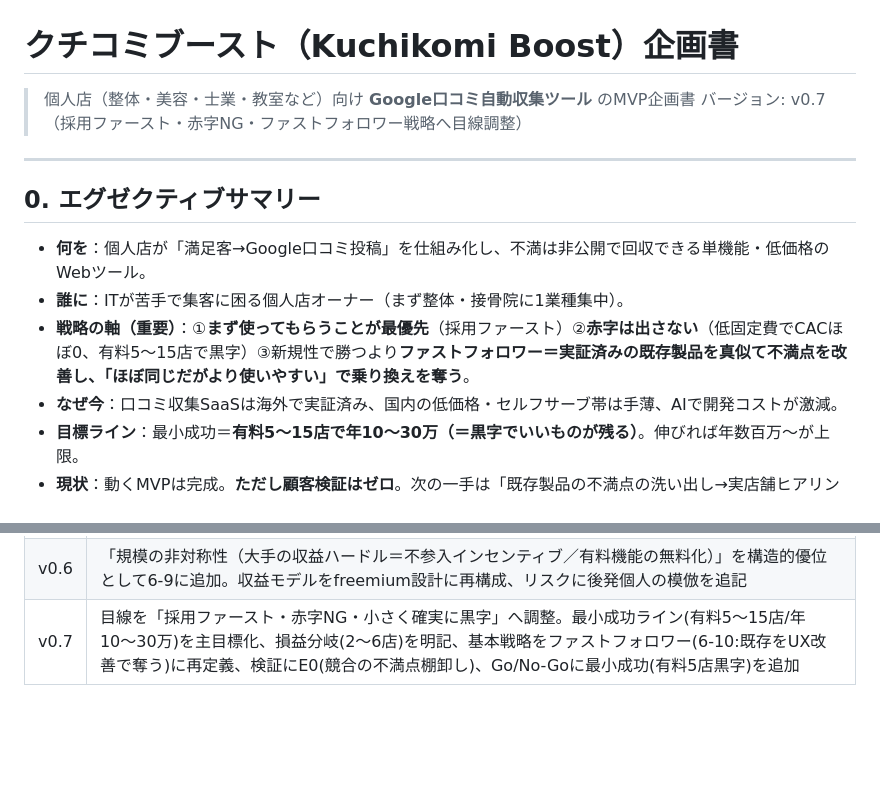
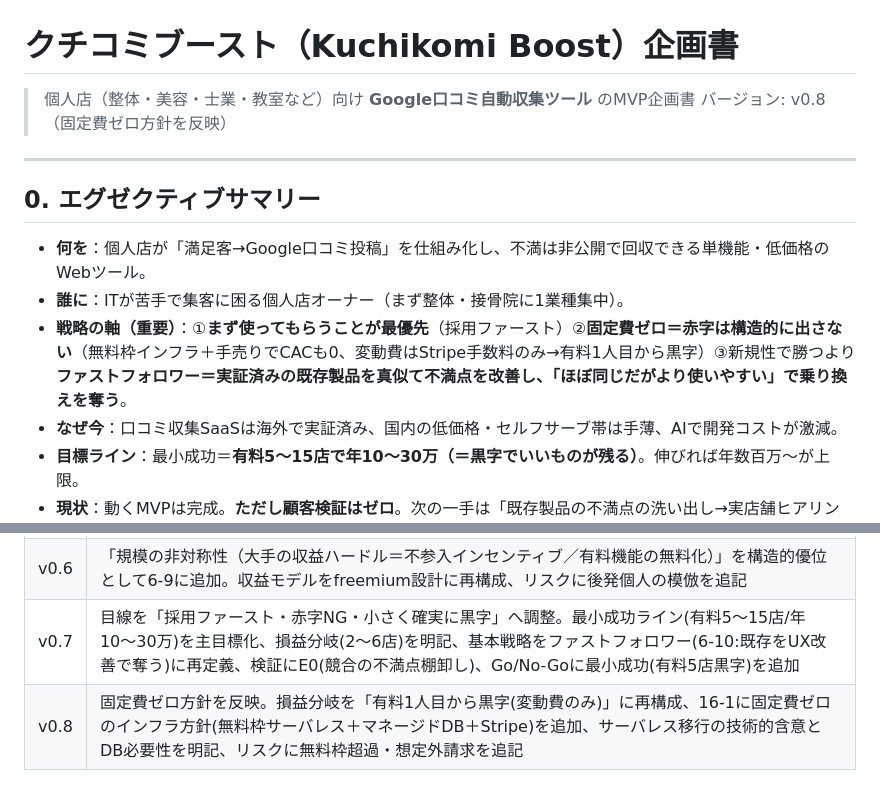
Before and after one commit to capinfo0000/IT_tool, a Markdown page: docs/企画書.md, 2 parts joined by grey strips. Rendered like a GitHub page; blank space fills up the shorter version.

```diff
--- a/docs/企画書.md
+++ b/docs/企画書.md
@@ -1,7 +1,7 @@
 # クチコミブースト（Kuchikomi Boost）企画書
 
 > 個人店（整体・美容・士業・教室など）向け **Google口コミ自動収集ツール** のMVP企画書
-> バージョン: v0.7（採用ファースト・赤字NG・ファストフォロワー戦略へ目線調整）
+> バージョン: v0.8（固定費ゼロ方針を反映）
 
 ---
 
@@ -9,7 +9,7 @@
 
 - **何を**：個人店が「満足客→Google口コミ投稿」を仕組み化し、不満は非公開で回収できる単機能・低価格のWebツール。
 - **誰に**：ITが苦手で集客に困る個人店オーナー（まず整体・接骨院に1業種集中）。
-- **戦略の軸（重要）**：①**まず使ってもらうことが最優先**（採用ファースト）②**赤字は出さない**（低固定費でCACほぼ0、有料5〜15店で黒字）③新規性で勝つより**ファストフォロワー＝実証済みの既存製品を真似て不満点を改善し、「ほぼ同じだがより使いやすい」で乗り換えを奪う**。
+- **戦略の軸（重要）**：①**まず使ってもらうことが最優先**（採用ファースト）②**固定費ゼロ＝赤字は構造的に出さない**（無料枠インフラ＋手売りでCACも0、変動費はStripe手数料のみ→有料1人目から黒字）③新規性で勝つより**ファストフォロワー＝実証済みの既存製品を真似て不満点を改善し、「ほぼ同じだがより使いやすい」で乗り換えを奪う**。
 - **なぜ今**：口コミ収集SaaSは海外で実証済み、国内の低価格・セルフサーブ帯は手薄、AIで開発コストが激減。
 - **目標ライン**：最小成功＝**有料5〜15店で年10〜30万（＝黒字でいいものが残る）**。伸びれば年数百万〜が上限。
 - **現状**：動くMVPは完成。**ただし顧客検証はゼロ**。次の一手は「既存製品の不満点の洗い出し→実店舗ヒアリング」（第13章）。
@@ -386,3 +403,4 @@ Googleは「**レビューゲーティング**（高評価者だけに投稿を
 | v0.5 | 競合優位性レビュー3回：第6章を全面拡充（楔と堀の分離・UVP・独自性4本柱・Unfair Advantage正直評価・堀構築ロードマップ・7 Powers照合）、検証にE5(優位性検証)追加 |
 | v0.6 | 「規模の非対称性（大手の収益ハードル＝不参入インセンティブ／有料機能の無料化）」を構造的優位として6-9に追加。収益モデルをfreemium設計に再構成、リスクに後発個人の模倣を追記 |
 | v0.7 | 目線を「採用ファースト・赤字NG・小さく確実に黒字」へ調整。最小成功ライン(有料5〜15店/年10〜30万)を主目標化、損益分岐(2〜6店)を明記、基本戦略をファストフォロワー(6-10:既存をUX改善で奪う)に再定義、検証にE0(競合の不満点棚卸し)、Go/No-Goに最小成功(有料5店黒字)を追加 |
+| v0.8 | 固定費ゼロ方針を反映。損益分岐を「有料1人目から黒字(変動費のみ)」に再構成、16-1に固定費ゼロのインフラ方針(無料枠サーバレス＋マネージドDB＋Stripe)を追加、サーバレス移行の技術的含意とDB必要性を明記、リスクに無料枠超過・想定外請求を追記 |
```
Also changed, not shown: other parts of docs/企画書.md (+22 -5 lines).
